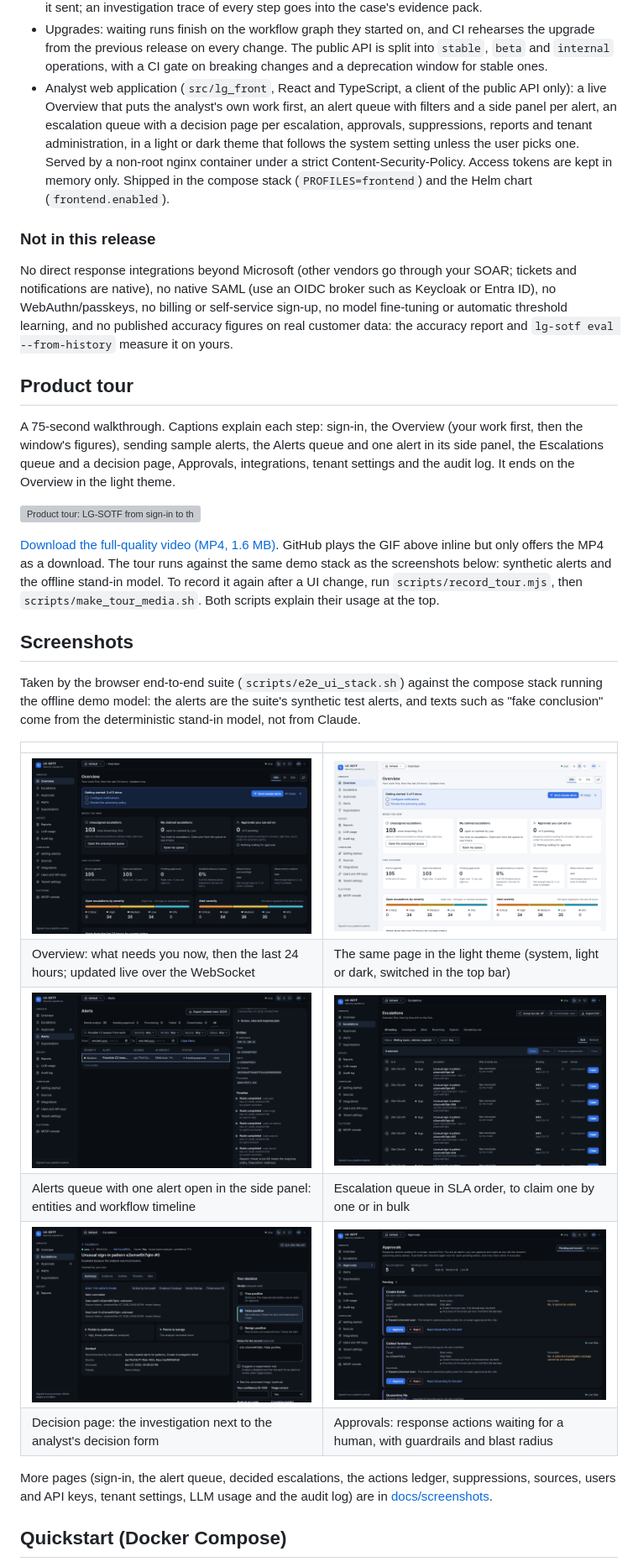
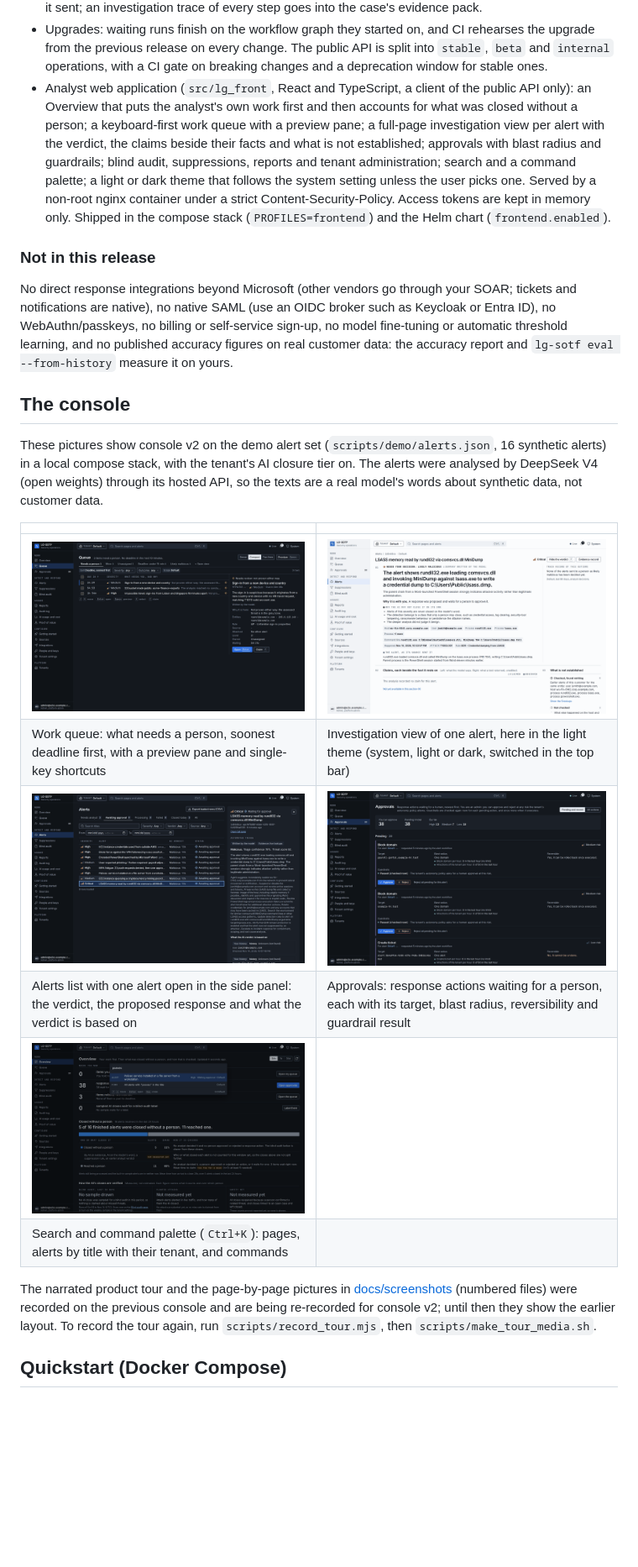
Before and after one commit to gapilongo/SOC, a Markdown page: README.md, the part around one of its changes. Shown at 84% size. Rendered like a GitHub page; pictures changed too: docs/screenshots/console-v2-alert-panel.png (added), docs/screenshots/console-v2-approvals.png (added), docs/screenshots/console-v2-investigation-light.png (added); blank space fills up the shorter version; grey boxes are pictures that could not be loaded.

```diff
--- a/README.md
+++ b/README.md
@@ -273,11 +315,14 @@ Full list in the [changelog](CHANGELOG.md).
   public API is split into `stable`, `beta` and `internal` operations, with
   a CI gate on breaking changes and a deprecation window for stable ones.
 * Analyst web application (`src/lg_front`, React and TypeScript, a client
-  of the public API only): a live Overview that puts the analyst's own work
-  first, an alert queue with filters and a side panel per alert, an
-  escalation queue with a decision page per escalation, approvals,
-  suppressions, reports and tenant administration, in a light or dark
-  theme that follows the system setting unless the user picks one. Served by a non-root nginx container under a
+  of the public API only): an Overview that puts the analyst's own work
+  first and then accounts for what was closed without a person; a
+  keyboard-first work queue with a preview pane; a full-page investigation
+  view per alert with the verdict, the claims beside their facts and what
+  is not established; approvals with blast radius and guardrails; blind
+  audit, suppressions, reports and tenant administration; search and a
+  command palette; a light or dark theme that follows the system setting
+  unless the user picks one. Served by a non-root nginx container under a
   strict Content-Security-Policy. Access tokens are kept in memory only.
   Shipped in the compose stack (`PROFILES=frontend`) and the Helm chart
   (`frontend.enabled`).
@@ -291,42 +336,28 @@ billing or self-service sign-up, no model fine-tuning or automatic threshold
 learning, and no published accuracy figures on real customer data: the
 accuracy report and `lg-sotf eval --from-history` measure it on yours.
 
-## Product tour
+## The console
 
-A 75-second walkthrough. Captions explain each step: sign-in, the Overview
-(your work first, then the window's figures), sending sample alerts, the
-Alerts queue and one alert in its side panel, the Escalations queue and a
-decision page, Approvals, integrations, tenant settings and the audit log. It
-ends on the Overview in the light theme.
-
-![Product tour: LG-SOTF from sign-in to the light theme](docs/media/tour.gif)
-
-[Download the full-quality video (MP4, 1.6 MB)](docs/media/tour.mp4?raw=true). GitHub
-plays the GIF above inline but only offers the MP4 as a download. The tour runs against the
-same demo stack as the screenshots below: synthetic alerts and the offline
-stand-in model. To record it again after a UI change, run
-`scripts/record_tour.mjs`, then `scripts/make_tour_media.sh`. Both scripts
-explain their usage at the top.
-
-## Screenshots
-
-Taken by the browser end-to-end suite (`scripts/e2e_ui_stack.sh`) against
-the compose stack running the offline demo model: the alerts are the suite's
-synthetic test alerts, and texts such as "fake conclusion" come from the
-deterministic stand-in model, not from Claude.
+These pictures show console v2 on the demo alert set
+(`scripts/demo/alerts.json`, 16 synthetic alerts) in a local compose stack,
+with the tenant's AI closure tier on. The alerts were analysed by DeepSeek
+V4 (open weights) through its hosted API, so the texts are a real model's
+words about synthetic data, not customer data.
 
 | | |
 |---|---|
-| ![Overview](docs/screenshots/02-overview.png) | ![Overview in the light theme](docs/screenshots/02-overview-light.png) |
-| Overview: what needs you now, then the last 24 hours; updated live over the WebSocket | The same page in the light theme (system, light or dark, switched in the top bar) |
-| ![Alert in the side panel](docs/screenshots/04-alert-timeline.png) | ![Escalation queue](docs/screenshots/05-escalations.png) |
-| Alerts queue with one alert open in the side panel: entities and workflow timeline | Escalation queue in SLA order, to claim one by one or in bulk |
-| ![Escalation decision page](docs/screenshots/06-decision.png) | ![Approvals](docs/screenshots/07-approvals.png) |
-| Decision page: the investigation next to the analyst's decision form | Approvals: response actions waiting for a human, with guardrails and blast radius |
+| ![Work queue](docs/screenshots/console-v2-queue.png) | ![Investigation view in the light theme](docs/screenshots/console-v2-investigation-light.png) |
+| Work queue: what needs a person, soonest deadline first, with a preview pane and single-key shortcuts | Investigation view of one alert, here in the light theme (system, light or dark, switched in the top bar) |
+| ![Alerts list with one alert in the side panel](docs/screenshots/console-v2-alert-panel.png) | ![Approvals](docs/screenshots/console-v2-approvals.png) |
+| Alerts list with one alert open in the side panel: the verdict, the proposed response and what the verdict is based on | Approvals: response actions waiting for a person, each with its target, blast radius, reversibility and guardrail result |
+| ![Search and command palette](docs/screenshots/console-v2-palette.png) | |
+| Search and command palette (`Ctrl+K`): pages, alerts by title with their tenant, and commands | |
 
-More pages (sign-in, the alert queue, decided escalations, the actions
-ledger, suppressions, sources, users and API keys, tenant settings, LLM usage
-and the audit log) are in [docs/screenshots](docs/screenshots).
+The narrated product tour and the page-by-page pictures in
+[docs/screenshots](docs/screenshots) (numbered files) were recorded on the
+previous console and are being re-recorded for console v2; until then they
+show the earlier layout. To record the tour again, run
+`scripts/record_tour.mjs`, then `scripts/make_tour_media.sh`.
 
 ## Quickstart (Docker Compose)
 
```
Also changed, not shown: other parts of README.md (+74 -27 lines), changelog.d/readme-console-v2.md (added, +3 -0 lines), docs/screenshots/console-v2-investigation.png (added).
